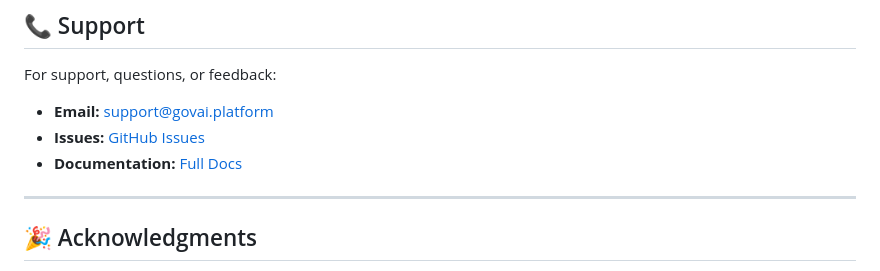
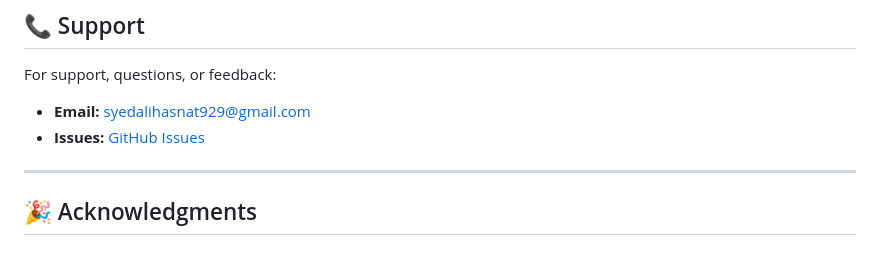
Before and after one commit to Alihasnat930/Uraan-governance-project, a Markdown page: README.md, the part around the change. GitHub-like rendering.

Commit message:
Change support email and GitHub Issues link
Updated support contact information in README.

```diff
--- a/README.md
+++ b/README.md
@@ -880,9 +880,9 @@ Developed by the GovAI Team for government transparency and citizen empowerment.
 
 For support, questions, or feedback:
 
-- **Email:** support@govai.platform
-- **Issues:** [GitHub Issues](https://github.com/your-repo/issues)
-- **Documentation:** [Full Docs](https://docs.govai.platform)
+- **Email:** syedalihasnat929@gmail.com
+- **Issues:** [GitHub Issues](https://github.com/Alihasnat930/Uraan-governance-project/)
+
 
 ---
 
```
